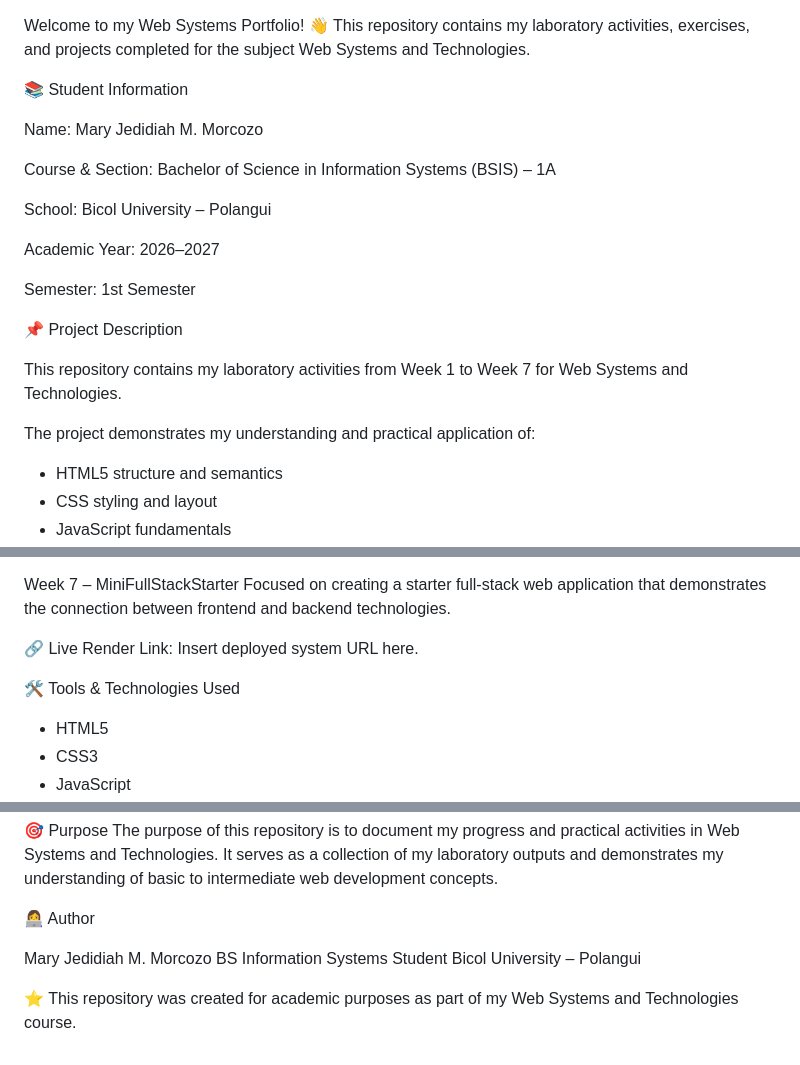
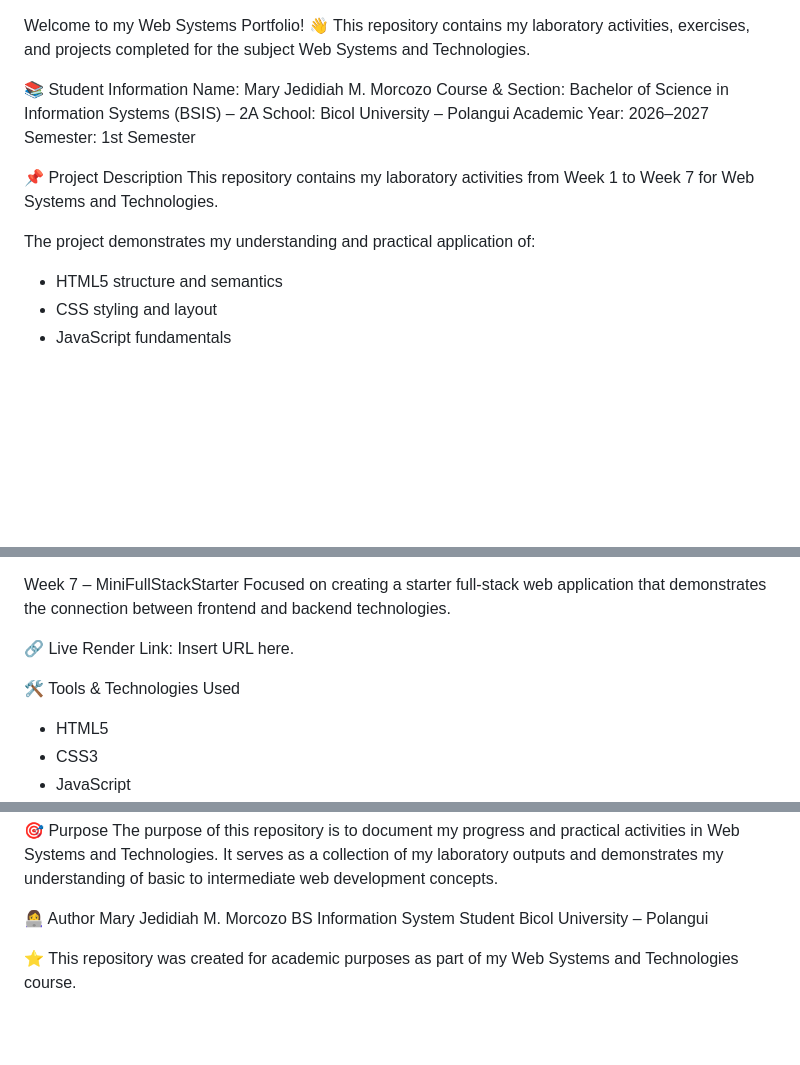
Before and after one commit to maryjedidiahmorcozo/WebSys-MorcozoMaryJedidiah-BSIS2A, a Markdown page: README.md, 3 parts joined by grey strips. GitHub-like rendering; blank space fills up the shorter version.

Commit message:
Revise course section and author information
Updated course section and author title in README.

```diff
--- a/README.md
+++ b/README.md
@@ -2,23 +2,16 @@ Welcome to my Web Systems Portfolio! 👋
 This repository contains my laboratory activities, exercises, and projects completed for the subject Web Systems and Technologies.
 
 📚 Student Information
-
 Name: Mary Jedidiah M. Morcozo
-
-Course & Section: Bachelor of Science in Information Systems (BSIS) – 1A
-
+Course & Section: Bachelor of Science in Information Systems (BSIS) – 2A
 School: Bicol University – Polangui
-
 Academic Year: 2026–2027
-
 Semester: 1st Semester
 
 📌 Project Description
-
 This repository contains my laboratory activities from Week 1 to Week 7 for Web Systems and Technologies.
 
 The project demonstrates my understanding and practical application of:
-
 * HTML5 structure and semantics
 * CSS styling and layout
 * JavaScript fundamentals
@@ -62,10 +55,9 @@ Week 7 – MiniFullStackStarter
 Focused on creating a starter full-stack web application that demonstrates the connection between frontend and backend technologies.
 
 🔗 Live Render Link:
-Insert deployed system URL here.
+Insert URL here.
 
 🛠️ Tools & Technologies Used
-
 * HTML5
 * CSS3
 * JavaScript
@@ -81,9 +73,8 @@ Insert deployed system URL here.
 The purpose of this repository is to document my progress and practical activities in Web Systems and Technologies. It serves as a collection of my laboratory outputs and demonstrates my understanding of basic to intermediate web development concepts.
 
 👩‍💻 Author
-
 Mary Jedidiah M. Morcozo
-BS Information Systems Student
+BS Information System Student
 Bicol University – Polangui
 
 ⭐ This repository was created for academic purposes as part of my Web Systems and Technologies course.
```
